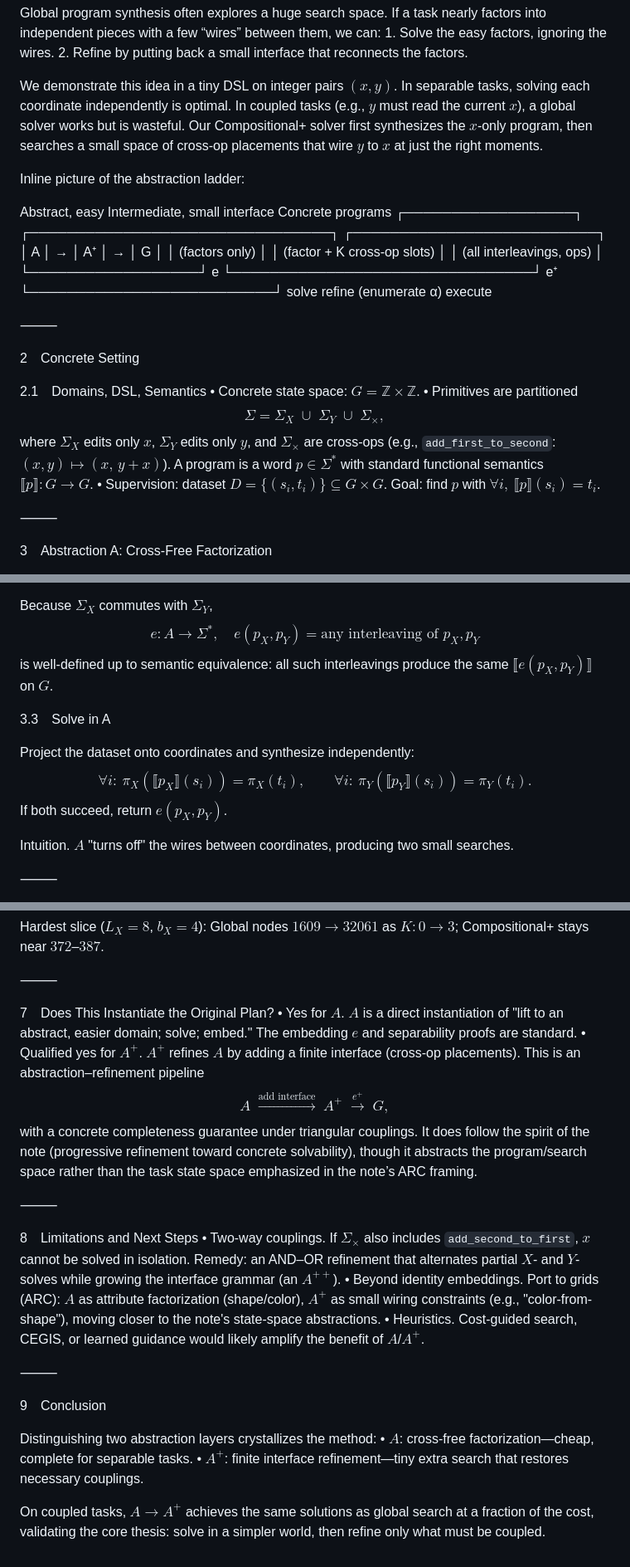
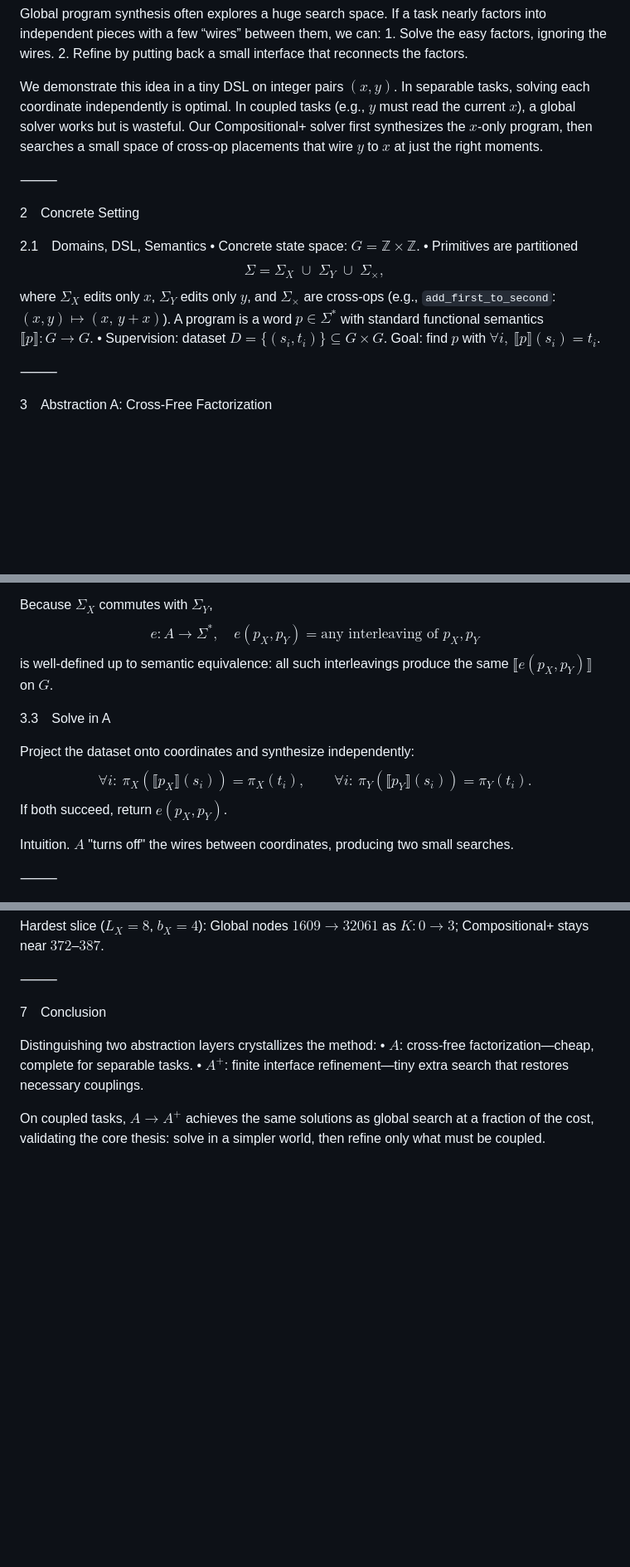
Before and after one commit to cristianoc/compositional-program-synthesis, a Markdown page: program_synthesis/compositional_synthesis.md, 3 parts joined by grey strips. Shown at 83% size. GitHub-like rendering; blank space fills up the shorter version.

```diff
--- a/program_synthesis/compositional_synthesis.md
+++ b/program_synthesis/compositional_synthesis.md
@@ -14,16 +14,6 @@ Global program synthesis often explores a huge search space. If a task nearly fa
 
 We demonstrate this idea in a tiny DSL on integer pairs $(x,y)$. In separable tasks, solving each coordinate independently is optimal. In coupled tasks (e.g., $y$ must read the current $x$), a global solver works but is wasteful. Our Compositional+ solver first synthesizes the $x$-only program, then searches a small space of cross-op placements that wire $y$ to $x$ at just the right moments.
 
-Inline picture of the abstraction ladder:
-
-   Abstract, easy         Intermediate, small interface              Concrete programs
-┌──────────────────┐      ┌────────────────────────────────┐      ┌──────────────────────────┐
-│        A         │  →   │              A⁺                │  →   │            G             │
-│  (factors only)  │      │ (factor + K cross-op slots)    │      │ (all interleavings, ops) │
-└──────────────────┘ e    └────────────────────────────────┘ e⁺   └──────────────────────────┘
-         solve                         refine (enumerate α)                    execute
-
-
 ⸻
 
 2 Concrete Setting
@@ -33,8 +23,8 @@ Inline picture of the abstraction ladder:
 	•	Primitives are partitioned
 $$\Sigma = \Sigma_X \;\cup\; \Sigma_Y \;\cup\; \Sigma_{\times},$$
 where $\Sigma_X$ edits only $x$, $\Sigma_Y$ edits only $y$, and $\Sigma_{\times}$ are cross-ops (e.g., `add_first_to_second`: $(x,y)\mapsto(x,\,y+x)$).
-A program is a word $p\in\Sigma^{*}$ with standard functional semantics $⟦p⟧:G\rightarrow G$.
-	•	Supervision: dataset $D=\{(s_i,t_i)\}\subseteq G\times G$. Goal: find $p$ with $\forall i,\ ⟦p⟧(s_i)=t_i$.
+A program is a word $p\in\Sigma^{*}$ with standard functional semantics $\llbracket p\rrbracket:G\rightarrow G$.
+	•	Supervision: dataset $D=\{(s_i,t_i)\}\subseteq G\times G$. Goal: find $p$ with $\forall i,\ \llbracket p\rrbracket(s_i)=t_i$.
 
 ⸻
 
@@ -50,13 +40,13 @@ An element $a=(p_X,p_Y)$ means "do $p_X$ on $x$ and $p_Y$ on $y$, with no cross-
 
 Because $\Sigma_X$ commutes with $\Sigma_Y$,
 $$e:A\to \Sigma^{*},\quad e(p_X,p_Y)=\text{any interleaving of }p_X,p_Y$$
-is well-defined up to semantic equivalence: all such interleavings produce the same $⟦e(p_X,p_Y)⟧$ on $G$.
+is well-defined up to semantic equivalence: all such interleavings produce the same $\llbracket e(p_X,p_Y)\rrbracket$ on $G$.
 
 3.3 Solve in A
 
 Project the dataset onto coordinates and synthesize independently:
-$$\forall i:\ \pi_X(⟦p_X⟧(s_i))=\pi_X(t_i),\qquad
-\forall i:\ \pi_Y(⟦p_Y⟧(s_i))=\pi_Y(t_i).$$
+$$\forall i:\ \pi_X(\llbracket p_X\rrbracket(s_i))=\pi_X(t_i),\qquad
+\forall i:\ \pi_Y(\llbracket p_Y\rrbracket(s_i))=\pi_Y(t_i).$$
 If both succeed, return $e(p_X,p_Y)$.
 
 Intuition. $A$ "turns off" the wires between coordinates, producing two small searches.
@@ -146,23 +130,7 @@ Global nodes $1609 \to 32061$ as $K:0\to3$; Compositional+ stays near $372$–$3
 
 ⸻
 
-7 Does This Instantiate the Original Plan?
-	•	Yes for $A$. $A$ is a direct instantiation of "lift to an abstract, easier domain; solve; embed." The embedding $e$ and separability proofs are standard.
-	•	Qualified yes for $A^{+}$. $A^{+}$ refines $A$ by adding a finite interface (cross-op placements). This is an abstraction–refinement pipeline
-$$A \;\xrightarrow{\text{add interface}}\; A^{+} \;\xrightarrow{e^{+}}\; G,$$
-with a concrete completeness guarantee under triangular couplings.
-It does follow the spirit of the note (progressive refinement toward concrete solvability), though it abstracts the program/search space rather than the task state space emphasized in the note’s ARC framing.
-
-⸻
-
-8 Limitations and Next Steps
-	•	Two-way couplings. If $\Sigma_{\times}$ also includes `add_second_to_first`, $x$ cannot be solved in isolation. Remedy: an AND–OR refinement that alternates partial $X$- and $Y$-solves while growing the interface grammar (an $A^{++}$).
-	•	Beyond identity embeddings. Port to grids (ARC): $A$ as attribute factorization (shape/color), $A^{+}$ as small wiring constraints (e.g., "color-from-shape"), moving closer to the note's state-space abstractions.
-	•	Heuristics. Cost-guided search, CEGIS, or learned guidance would likely amplify the benefit of $A$/$A^{+}$.
-
-⸻
-
-9 Conclusion
+7 Conclusion
 
 Distinguishing two abstraction layers crystallizes the method:
 	•	$A$: cross-free factorization—cheap, complete for separable tasks.
```
Also changed, not shown: other parts of program_synthesis/compositional_synthesis.md (+0 -6 lines).
